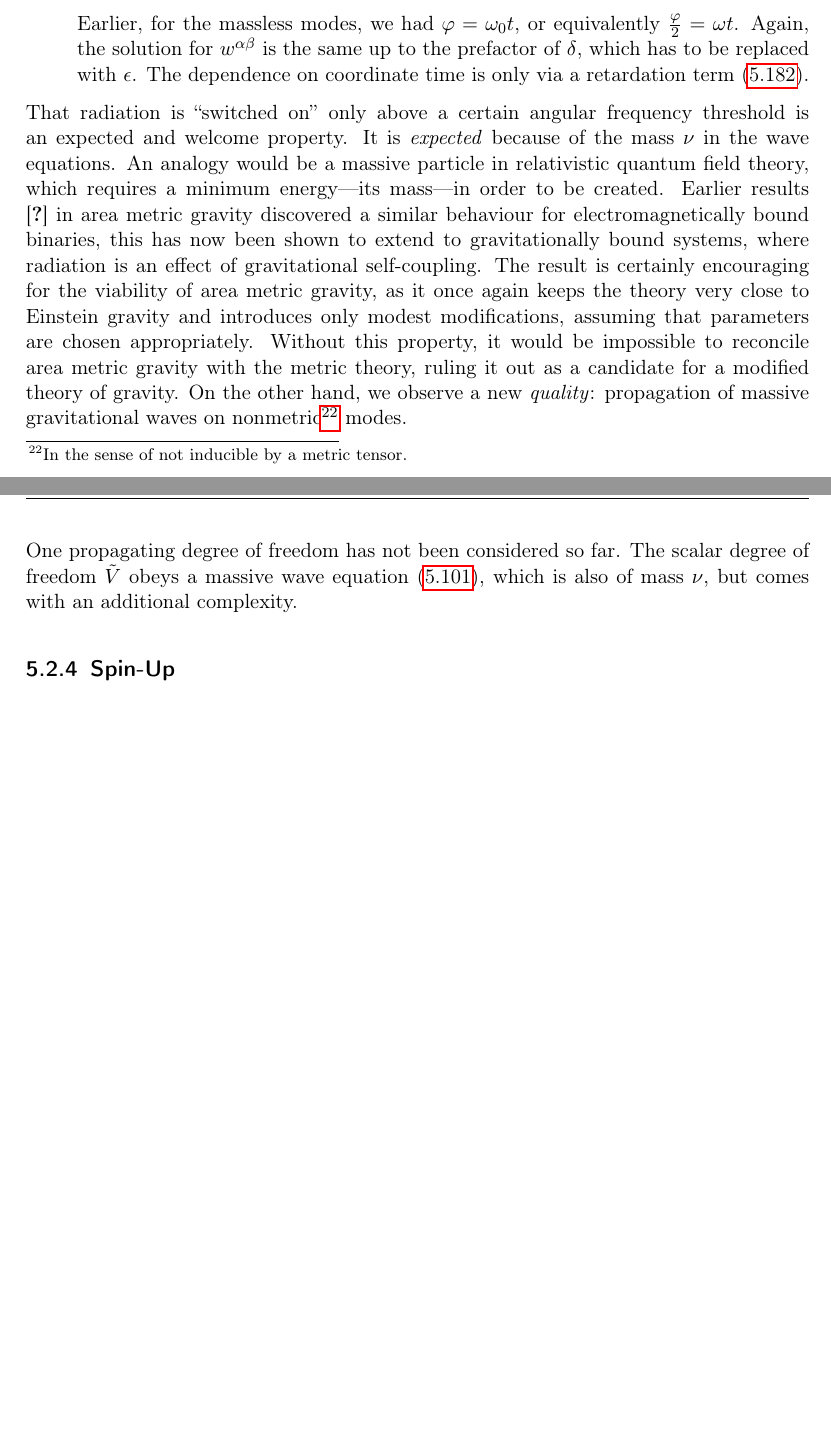
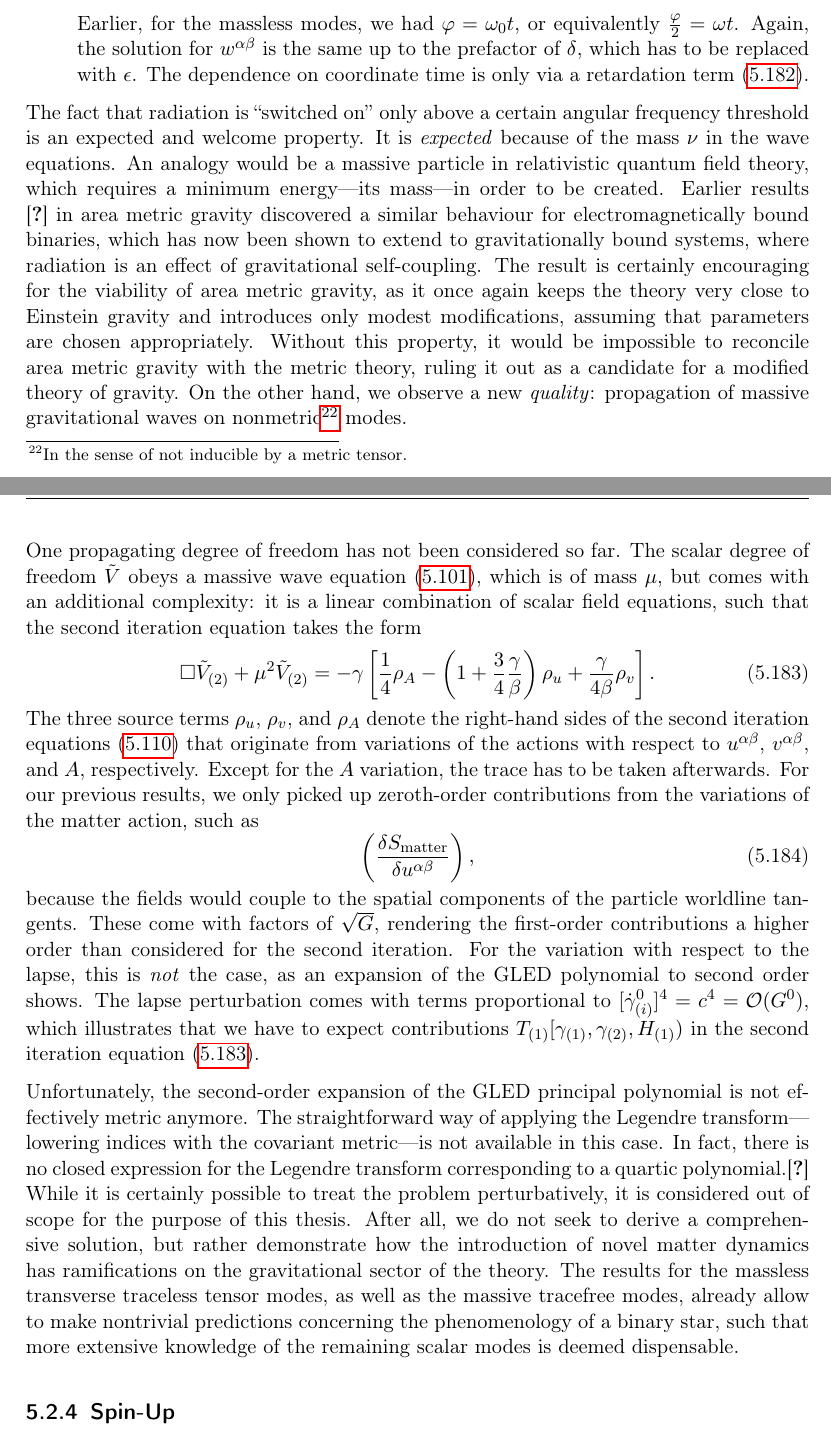
Before and after one commit to nilsalex/phd-thesis, a LaTeX thesis (latex/main.tex, which reads latex/chapters/chapter05.tex): two parts of pages 92 and 93 of 99, joined at a grey line, cut so that both start at the same text, the shorter picture padded with empty space. Compiled offline with pdfLaTeX.

Commit message:
finish waves

```diff
--- a/latex/chapters/chapter05.tex
+++ b/latex/chapters/chapter05.tex
@@ -1121,9 +1121,19 @@
     Earlier, for the massless modes, we had $\varphi = \omega_0t$, or equivalently $\frac{\varphi}{2} = \omega t$. Again, the solution for $w^{\alpha\beta}$ is the same up to the prefactor of $\delta$, which has to be replaced with $\epsilon$. The dependence on coordinate time is only via a retardation term \eqref{retardation}.
 \end{enumerate}
 
-That radiation is ``switched on'' only above a certain angular frequency threshold is an expected and welcome property. It is \emph{expected} because of the mass $\nu$ in the wave equations. An analogy would be a massive particle in relativistic quantum field theory, which requires a minimum energy---its mass---in order to be created. Earlier results \cite{} in area metric gravity discovered a similar behaviour for electromagnetically bound binaries, this has now been shown to extend to gravitationally bound systems, where radiation is an effect of gravitational self-coupling. The result is certainly encouraging for the viability of area metric gravity, as it once again keeps the theory very close to Einstein gravity and introduces only modest modifications, assuming that parameters are chosen appropriately. Without this property, it would be impossible to reconcile area metric gravity with the metric theory, ruling it out as a candidate for a modified theory of gravity. On the other hand, we observe a new \emph{quality}: propagation of massive gravitational waves on nonmetric\footnote{In the sense of not inducible by a metric tensor.} modes.
+The fact that radiation is ``switched on'' only above a certain angular frequency threshold is an expected and welcome property. It is \emph{expected} because of the mass $\nu$ in the wave equations. An analogy would be a massive particle in relativistic quantum field theory, which requires a minimum energy---its mass---in order to be created. Earlier results \cite{} in area metric gravity discovered a similar behaviour for electromagnetically bound binaries, which has now been shown to extend to gravitationally bound systems, where radiation is an effect of gravitational self-coupling. The result is certainly encouraging for the viability of area metric gravity, as it once again keeps the theory very close to Einstein gravity and introduces only modest modifications, assuming that parameters are chosen appropriately. Without this property, it would be impossible to reconcile area metric gravity with the metric theory, ruling it out as a candidate for a modified theory of gravity. On the other hand, we observe a new \emph{quality}: propagation of massive gravitational waves on nonmetric\footnote{In the sense of not inducible by a metric tensor.} modes.
 
-One propagating degree of freedom has not been considered so far. The scalar degree of freedom $\tilde V$ obeys a massive wave equation \eqref{trace_massive_wave}, which is also of mass $\nu$, but comes with an additional complexity.
+One propagating degree of freedom has not been considered so far. The scalar degree of freedom $\tilde V$ obeys a massive wave equation \eqref{trace_massive_wave}, which is of mass $\mu$, but comes with an additional complexity: it is a linear combination of scalar field equations, such that the second iteration equation takes the form
+\begin{equation}\label{trace_scalar_equation}
+  \Box\tilde V_{(2)} + \mu^2 \tilde V_{(2)} = -\gamma\left\lbrack\frac{1}{4}\rho_A - \left(1 + \frac{3}{4}\frac{\gamma}{\beta}\right)\rho_u + \frac{\gamma}{4\beta}\rho_v\right\rbrack.
+\end{equation}
+The three source terms $\rho_u$, $\rho_v$, and $\rho_A$ denote the right-hand sides of the second iteration equations \eqref{second_order} that originate from variations of the actions with respect to $u^{\alpha\beta}$, $v^{\alpha\beta}$, and $A$, respectively. Except for the $A$ variation, the trace has to be taken afterwards. For our previous results, we only picked up zeroth-order contributions from the variations of the matter action, such as
+\begin{equation}
+  \left(\frac{\delta S_\text{matter}}{\delta u^{\alpha\beta}}\right),
+\end{equation}
+because the fields would couple to the spatial components of the particle worldline tangents. These come with factors of $\sqrt G$, rendering the first-order contributions a higher order than considered for the second iteration. For the variation with respect to the lapse, this is \emph{not} the case, as an expansion of the GLED polynomial to second order shows. The lapse perturbation comes with terms proportional to $\lbrack\dot\gamma^0_{(i)}\rbrack^4=c^4=\mathcal O(G^0)$, which illustrates that we have to expect contributions $T_{(1)}\lbrack\gamma_{(1)},\gamma_{(2)},H_{(1)})$ in the second iteration equation \eqref{trace_scalar_equation}.
+
+Unfortunately, the second-order expansion of the GLED principal polynomial is not effectively metric anymore. The straightforward way of applying the Legendre transform---lowering indices with the covariant metric---is not available in this case. In fact, there is no closed expression for the Legendre transform corresponding to a quartic polynomial.\cite{sergio??} While it is certainly possible to treat the problem perturbatively, it is considered out of scope for the purpose of this thesis. After all, we do not seek to derive a comprehensive solution, but rather demonstrate how the introduction of novel matter dynamics has ramifications on the gravitational sector of the theory. The results for the massless transverse traceless tensor modes, as well as the massive tracefree modes, already allow to make nontrivial predictions concerning the phenomenology of a binary star, such that more extensive knowledge of the remaining scalar modes is deemed dispensable.
 
 \subsection{Spin-Up}
 
```
